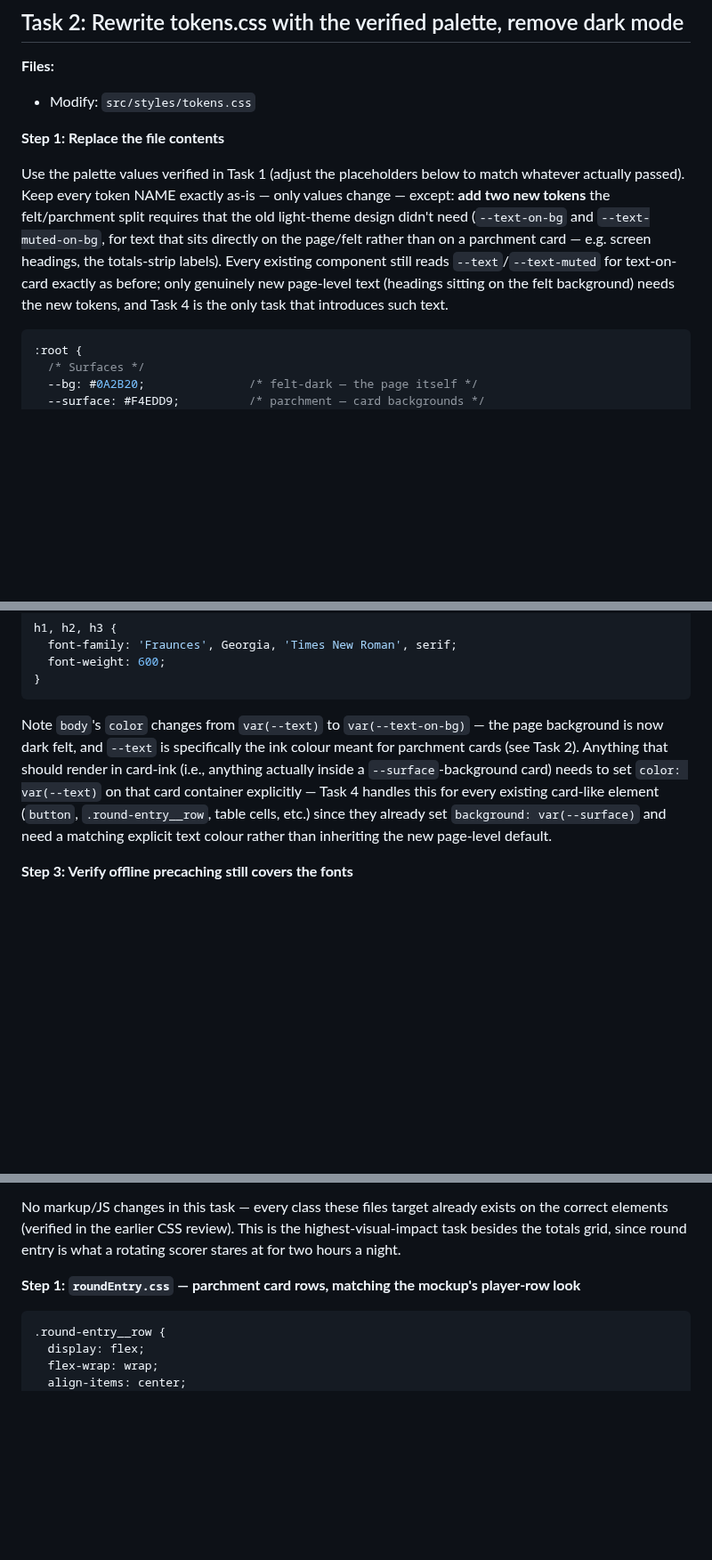
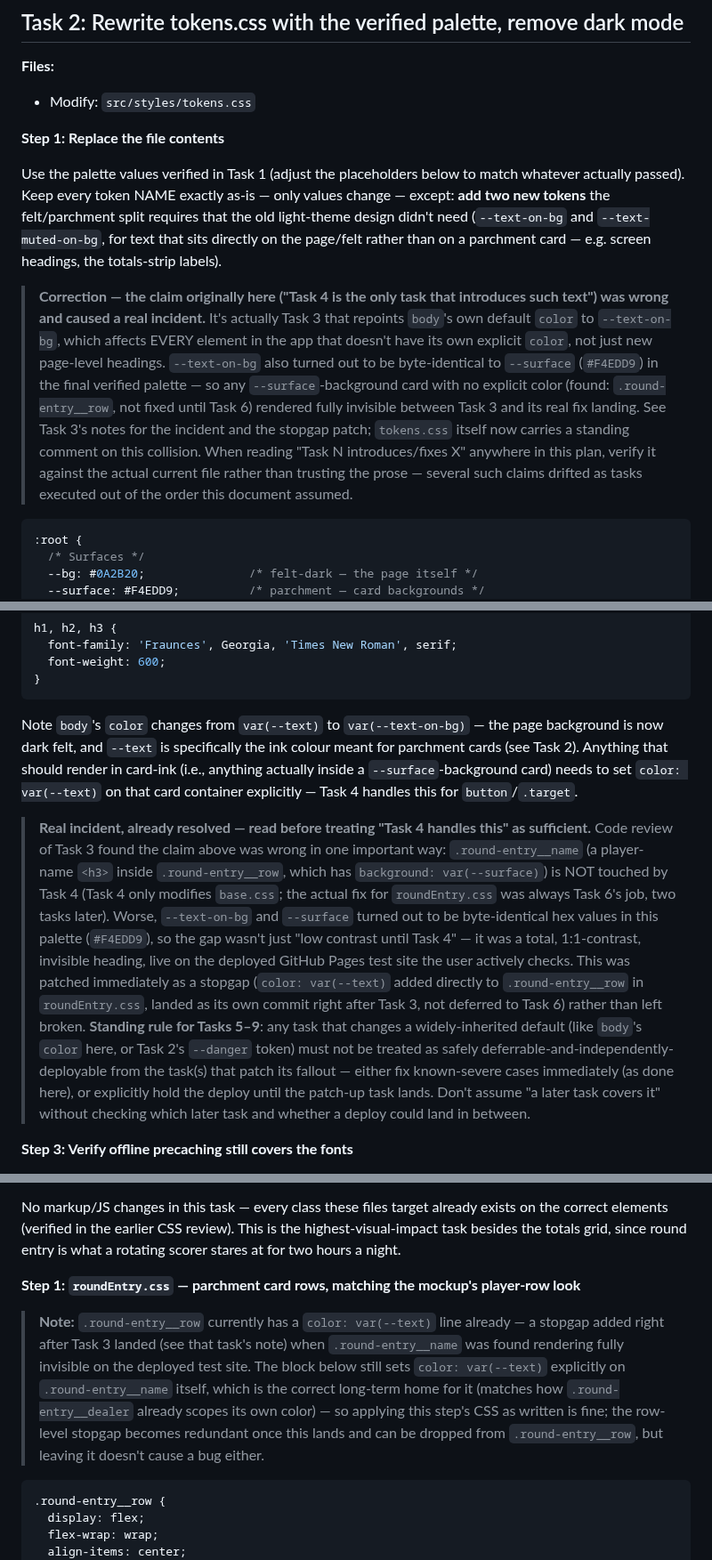
Before and after one commit to RobertBeverton/ContractWhist, a Markdown page: docs/plans/2026-08-26-felt-parchment-reskin.md, 3 parts joined by grey strips. Shown at 89% size. Drawn GitHub-style; blank space fills up the shorter version.

Commit message:
docs: sync reskin plan with the round-entry visibility incident and its fix
Code review of Task 3 correctly pushed back on deferring a total,
1:1-contrast visibility failure (player names on round-entry cards)
to a later task, especially with a deployed test site actively being
checked. Documented the incident where it happened (Task 3's notes),
corrected Task 2's now-proven-wrong claim about which task owns
page-level text changes, and added a note to Task 6 explaining the
stopgap already in place so that task's own CSS block (which already
independently sets color: var(--text) on .round-entry__name, the
correct long-term home for it) isn't read as conflicting with it.

Also recorded a standing rule for the remaining tasks (5-9): a task
that changes a widely-inherited default must not be treated as safely
deferrable from the task that patches its fallout without checking
whether a deploy could land in the gap.

````diff
--- a/docs/plans/2026-08-26-felt-parchment-reskin.md
+++ b/docs/plans/2026-08-26-felt-parchment-reskin.md
@@ -132,7 +132,9 @@ Commit nothing yet — this task produces no lasting file. Note the final verifi
 
 **Step 1: Replace the file contents**
 
-Use the palette values verified in Task 1 (adjust the placeholders below to match whatever actually passed). Keep every token NAME exactly as-is — only values change — except: **add two new tokens** the felt/parchment split requires that the old light-theme design didn't need (`--text-on-bg` and `--text-muted-on-bg`, for text that sits directly on the page/felt rather than on a parchment card — e.g. screen headings, the totals-strip labels). Every existing component still reads `--text`/`--text-muted` for text-on-card exactly as before; only genuinely new page-level text (headings sitting on the felt background) needs the new tokens, and Task 4 is the only task that introduces such text.
+Use the palette values verified in Task 1 (adjust the placeholders below to match whatever actually passed). Keep every token NAME exactly as-is — only values change — except: **add two new tokens** the felt/parchment split requires that the old light-theme design didn't need (`--text-on-bg` and `--text-muted-on-bg`, for text that sits directly on the page/felt rather than on a parchment card — e.g. screen headings, the totals-strip labels).
+
+> **Correction — the claim originally here ("Task 4 is the only task that introduces such text") was wrong and caused a real incident.** It's actually Task 3 that repoints `body`'s own default `color` to `--text-on-bg`, which affects EVERY element in the app that doesn't have its own explicit `color`, not just new page-level headings. `--text-on-bg` also turned out to be byte-identical to `--surface` (`#F4EDD9`) in the final verified palette — so any `--surface`-background card with no explicit color (found: `.round-entry__row`, not fixed until Task 6) rendered fully invisible between Task 3 and its real fix landing. See Task 3's notes for the incident and the stopgap patch; `tokens.css` itself now carries a standing comment on this collision. When reading "Task N introduces/fixes X" anywhere in this plan, verify it against the actual current file rather than trusting the prose — several such claims drifted as tasks executed out of the order this document assumed.
 
 ```css
 :root {
@@ -261,7 +263,9 @@ h1, h2, h3 {
 }
 ```
 
-Note `body`'s `color` changes from `var(--text)` to `var(--text-on-bg)` — the page background is now dark felt, and `--text` is specifically the ink colour meant for parchment cards (see Task 2). Anything that should render in card-ink (i.e., anything actually inside a `--surface`-background card) needs to set `color: var(--text)` on that card container explicitly — Task 4 handles this for every existing card-like element (`button`, `.round-entry__row`, table cells, etc.) since they already set `background: var(--surface)` and need a matching explicit text colour rather than inheriting the new page-level default.
+Note `body`'s `color` changes from `var(--text)` to `var(--text-on-bg)` — the page background is now dark felt, and `--text` is specifically the ink colour meant for parchment cards (see Task 2). Anything that should render in card-ink (i.e., anything actually inside a `--surface`-background card) needs to set `color: var(--text)` on that card container explicitly — Task 4 handles this for `button`/`.target`.
+
+> **Real incident, already resolved — read before treating "Task 4 handles this" as sufficient.** Code review of Task 3 found the claim above was wrong in one important way: `.round-entry__name` (a player-name `<h3>` inside `.round-entry__row`, which has `background: var(--surface)`) is NOT touched by Task 4 (Task 4 only modifies `base.css`; the actual fix for `roundEntry.css` was always Task 6's job, two tasks later). Worse, `--text-on-bg` and `--surface` turned out to be byte-identical hex values in this palette (`#F4EDD9`), so the gap wasn't just "low contrast until Task 4" — it was a total, 1:1-contrast, invisible heading, live on the deployed GitHub Pages test site the user actively checks. This was patched immediately as a stopgap (`color: var(--text)` added directly to `.round-entry__row` in `roundEntry.css`, landed as its own commit right after Task 3, not deferred to Task 6) rather than left broken. **Standing rule for Tasks 5–9**: any task that changes a widely-inherited default (like `body`'s `color` here, or Task 2's `--danger` token) must not be treated as safely deferrable-and-independently-deployable from the task(s) that patch its fallout — either fix known-severe cases immediately (as done here), or explicitly hold the deploy until the patch-up task lands. Don't assume "a later task covers it" without checking which later task and whether a deploy could land in between.
 
 **Step 3: Verify offline precaching still covers the fonts**
 
@@ -488,6 +492,8 @@ git commit -m "feat: compact totals display into a chip grid, reducing vertical
 No markup/JS changes in this task — every class these files target already exists on the correct elements (verified in the earlier CSS review). This is the highest-visual-impact task besides the totals grid, since round entry is what a rotating scorer stares at for two hours a night.
 
 **Step 1: `roundEntry.css` — parchment card rows, matching the mockup's player-row look**
+
+> **Note:** `.round-entry__row` currently has a `color: var(--text)` line already — a stopgap added right after Task 3 landed (see that task's note) when `.round-entry__name` was found rendering fully invisible on the deployed test site. The block below still sets `color: var(--text)` explicitly on `.round-entry__name` itself, which is the correct long-term home for it (matches how `.round-entry__dealer` already scopes its own color) — so applying this step's CSS as written is fine; the row-level stopgap becomes redundant once this lands and can be dropped from `.round-entry__row`, but leaving it doesn't cause a bug either.
 
 ```css
 .round-entry__row {
````
